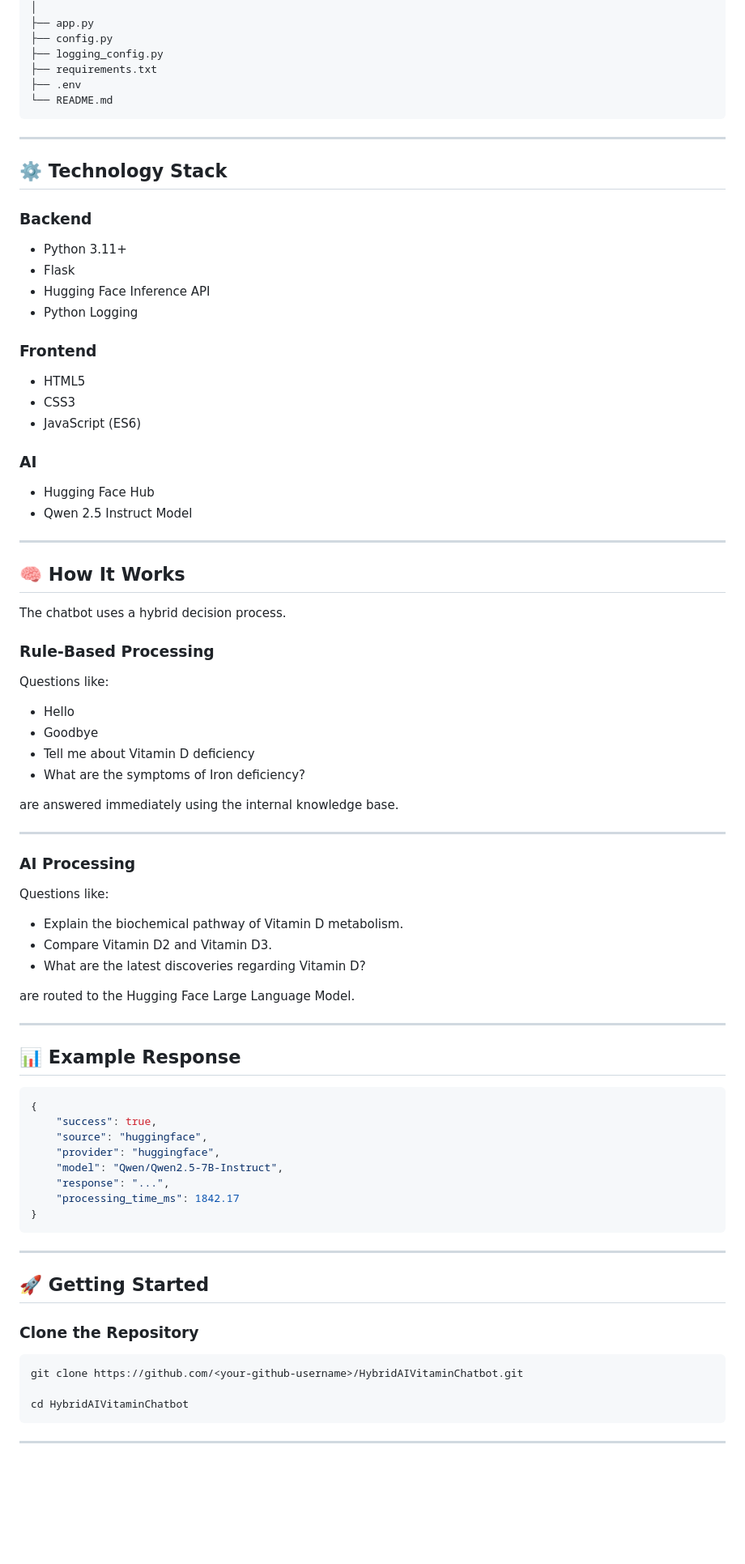
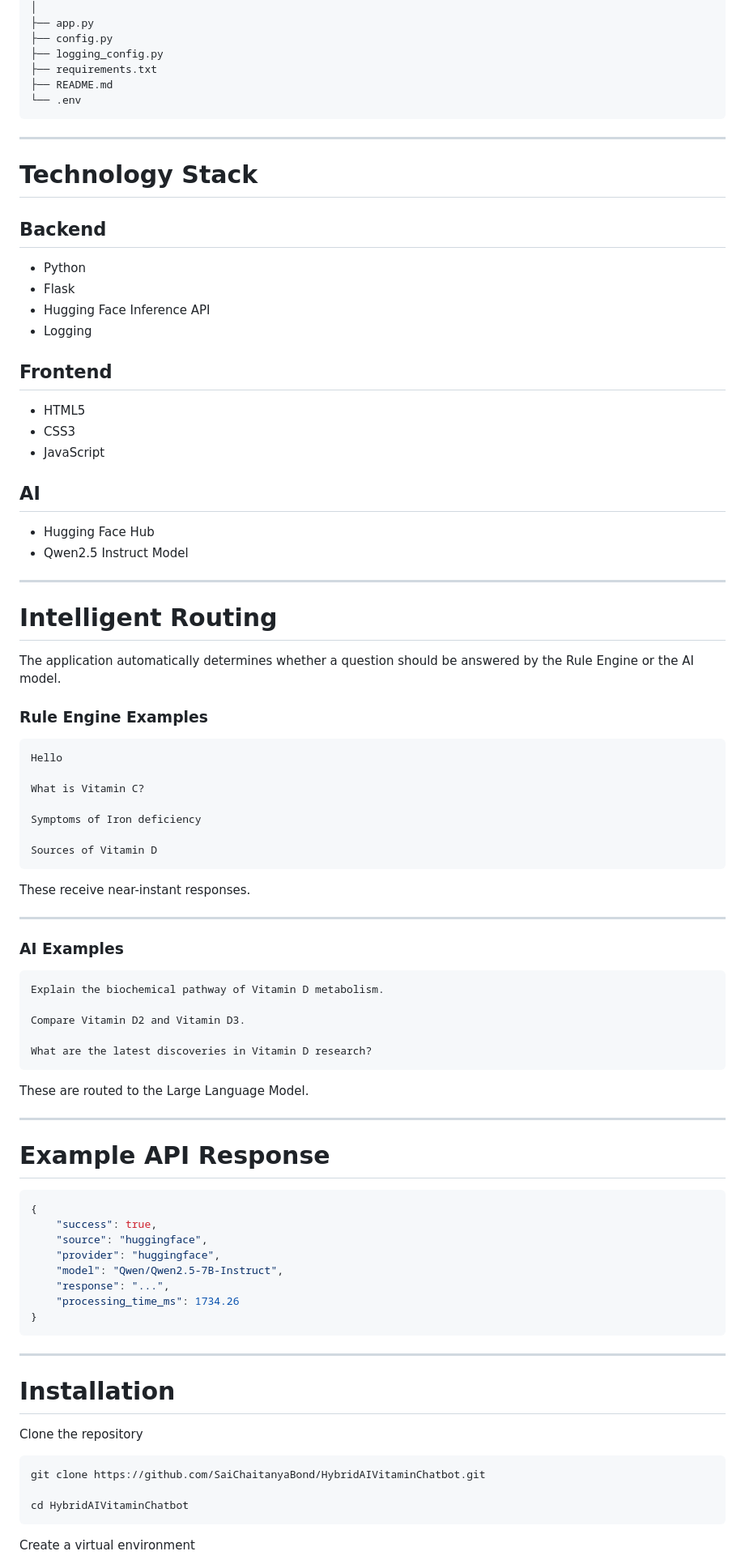
Before and after one commit to SaiChaitanyaBond/HybridAIVitaminChatbot, a Markdown page: README.md, the part around one of its changes. Shown at 81% size. GitHub-like rendering; blank space fills up the shorter version.

Commit message:
Initial commit - Hybrid AI Vitamin Chatbot MVP 1

````diff
--- a/README.md
+++ b/README.md
@@ -90,64 +102,69 @@ HybridAIVitaminChatbot/
 ├── config.py
 ├── logging_config.py
 ├── requirements.txt
-├── .env
-└── README.md
+├── README.md
+└── .env
 ```
 
 ---
 
-## ⚙️ Technology Stack
+# Technology Stack
 
-### Backend
+## Backend
 
-- Python 3.11+
+- Python
 - Flask
 - Hugging Face Inference API
-- Python Logging
+- Logging
 
-### Frontend
+## Frontend
 
 - HTML5
 - CSS3
-- JavaScript (ES6)
+- JavaScript
 
-### AI
+## AI
 
 - Hugging Face Hub
-- Qwen 2.5 Instruct Model
+- Qwen2.5 Instruct Model
 
 ---
 
-## 🧠 How It Works
+# Intelligent Routing
 
-The chatbot uses a hybrid decision process.
+The application automatically determines whether a question should be answered by the Rule Engine or the AI model.
 
-### Rule-Based Processing
+### Rule Engine Examples
 
-Questions like:
+```
+Hello
 
-- Hello
-- Goodbye
-- Tell me about Vitamin D deficiency
-- What are the symptoms of Iron deficiency?
+What is Vitamin C?
 
-are answered immediately using the internal knowledge base.
+Symptoms of Iron deficiency
+
+Sources of Vitamin D
+```
+
+These receive near-instant responses.
 
 ---
 
-### AI Processing
+### AI Examples
 
-Questions like:
+```
+Explain the biochemical pathway of Vitamin D metabolism.
 
-- Explain the biochemical pathway of Vitamin D metabolism.
-- Compare Vitamin D2 and Vitamin D3.
-- What are the latest discoveries regarding Vitamin D?
+Compare Vitamin D2 and Vitamin D3.
 
-are routed to the Hugging Face Large Language Model.
+What are the latest discoveries in Vitamin D research?
+```
+
+These are routed to the Large Language Model.
 
 ---
 
-## 📊 Example Response
+# Example API Response
 
 ```json
 {
@@ -156,21 +173,21 @@ are routed to the Hugging Face Large Language Model.
     "provider": "huggingface",
     "model": "Qwen/Qwen2.5-7B-Instruct",
     "response": "...",
-    "processing_time_ms": 1842.17
+    "processing_time_ms": 1734.26
 }
 ```
 
 ---
 
-## 🚀 Getting Started
+# Installation
 
-### Clone the Repository
+Clone the repository
 
 ```bash
-git clone https://github.com/<your-github-username>/HybridAIVitaminChatbot.git
+git clone https://github.com/SaiChaitanyaBond/HybridAIVitaminChatbot.git
 
 cd HybridAIVitaminChatbot
 ```
 
----
+Create a virtual environment
 
````
Also changed, not shown: other parts of README.md (+87 -79 lines).
